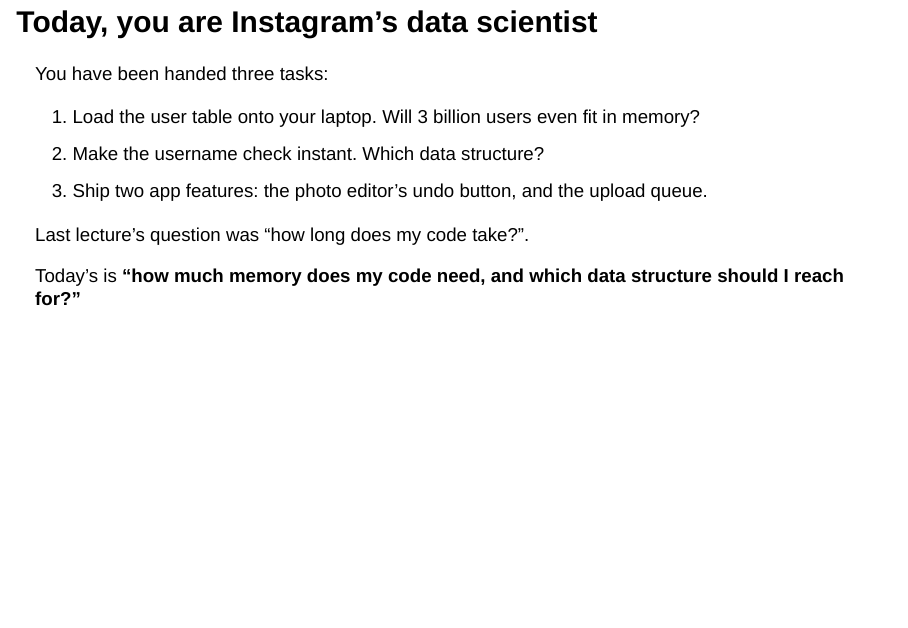
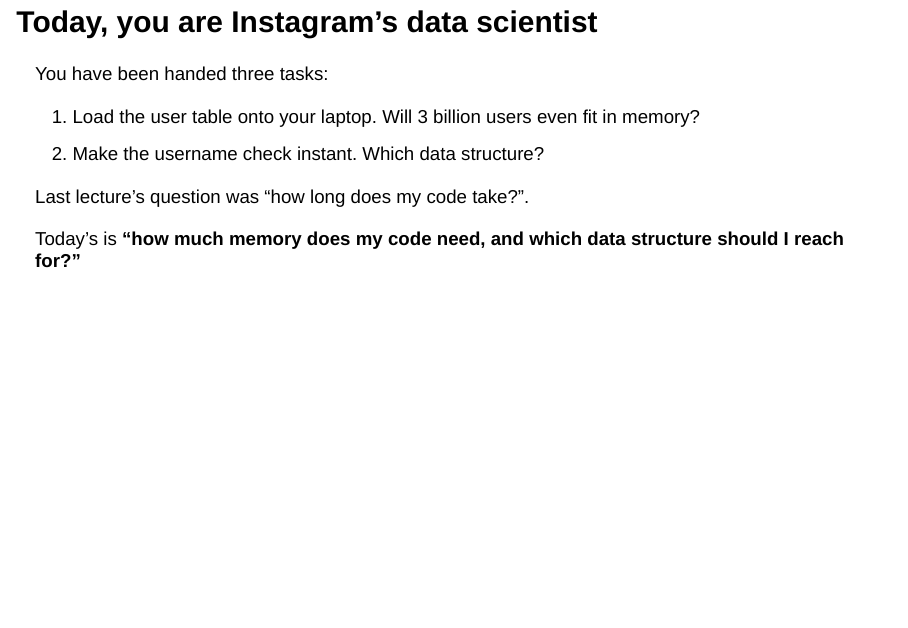
Before and after one commit to UBC-MDS/DSCI_512_slides_section_002, a Quarto document (website/slides/slides_02.qmd): page 10 of 75. Rendered offline with R 4.5, knitr and Pandoc in place of Quarto, with nearby package versions; drawn as Slidy slides in place of the format the file asks for; some code elsewhere in the file could not run offline.

Commit message:
remoe task 3

```diff
--- a/website/slides/slides_02.qmd
+++ b/website/slides/slides_02.qmd
@@ -261,7 +261,6 @@
 ::: {.incremental}
 1. Load the user table onto your laptop. Will 3 billion users even fit in memory?
 2. Make the username check instant. Which data structure?
-3. Ship two app features: the photo editor's undo button, and the upload queue.
 :::
 
 ::: {.fragment}
```
